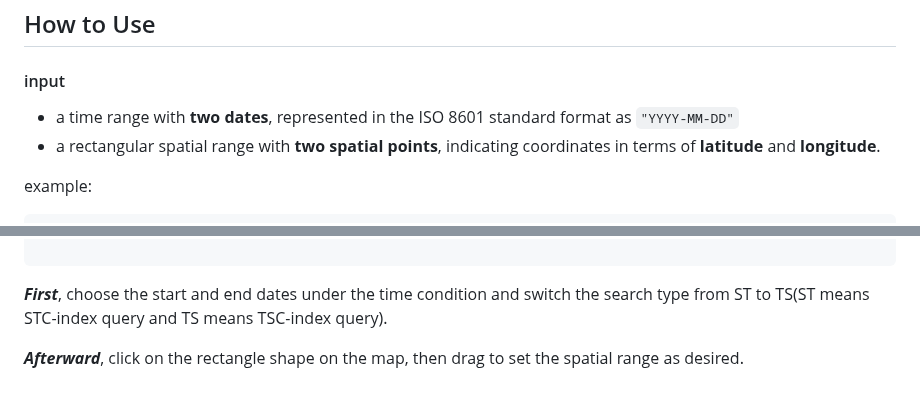
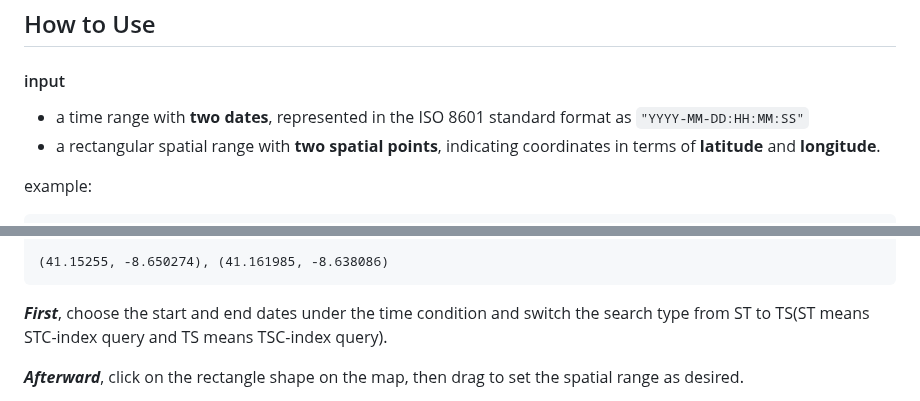
Before and after one commit to lab-paper-code/side, a Markdown page: README.md, 2 parts joined by grey strips. GitHub-like rendering.

````diff
--- a/README.md
+++ b/README.md
@@ -107,7 +107,7 @@ Then compile the code below.
 ## How to Use
 
 #### input
- - a time range with __two dates__, represented in the ISO 8601 standard format as `"YYYY-MM-DD"`
+ - a time range with __two dates__, represented in the ISO 8601 standard format as `"YYYY-MM-DD:HH:MM:SS"`
  - a rectangular spatial range with __two spatial points__, indicating coordinates in terms of __latitude__ and __longitude__.
 
  example:
@@ -115,4 +116,5 @@ Then compile the code below.
 
+(41.15255, -8.650274), (41.161985, -8.638086)
  ```
 
 
````
Also changed, not shown: other parts of README.md (+1 -0 lines).
